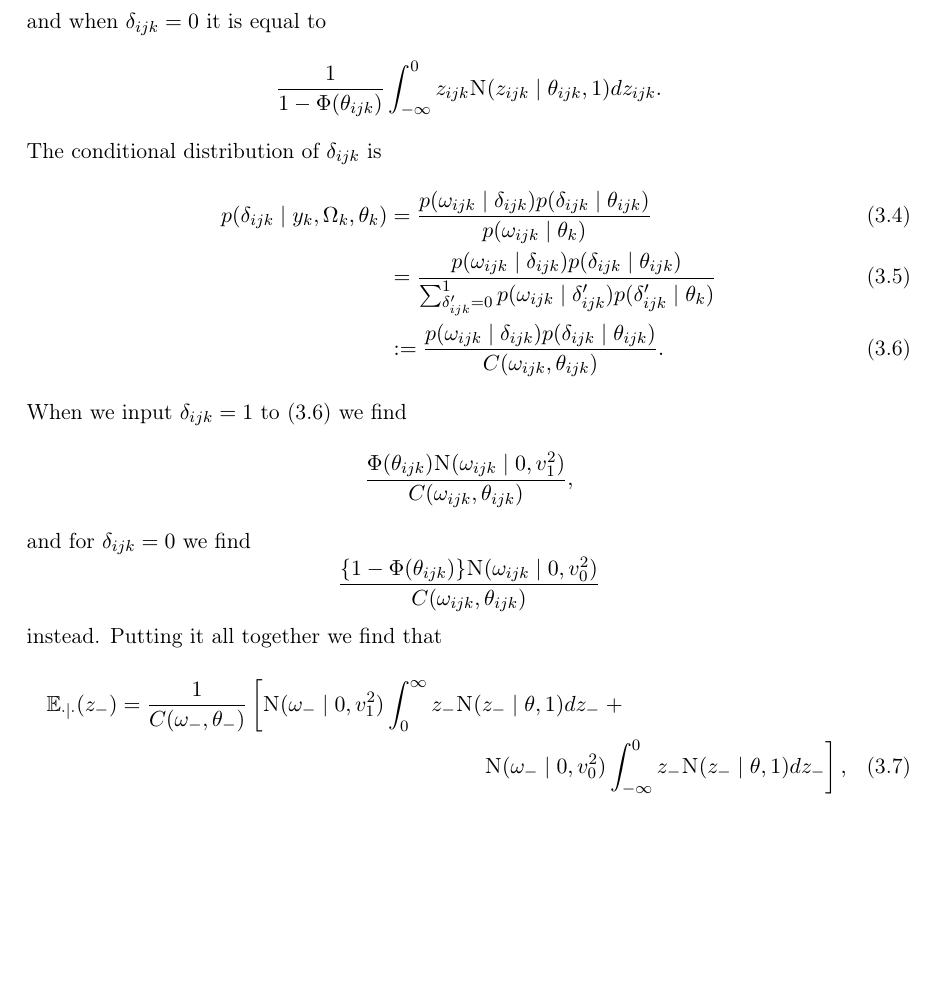
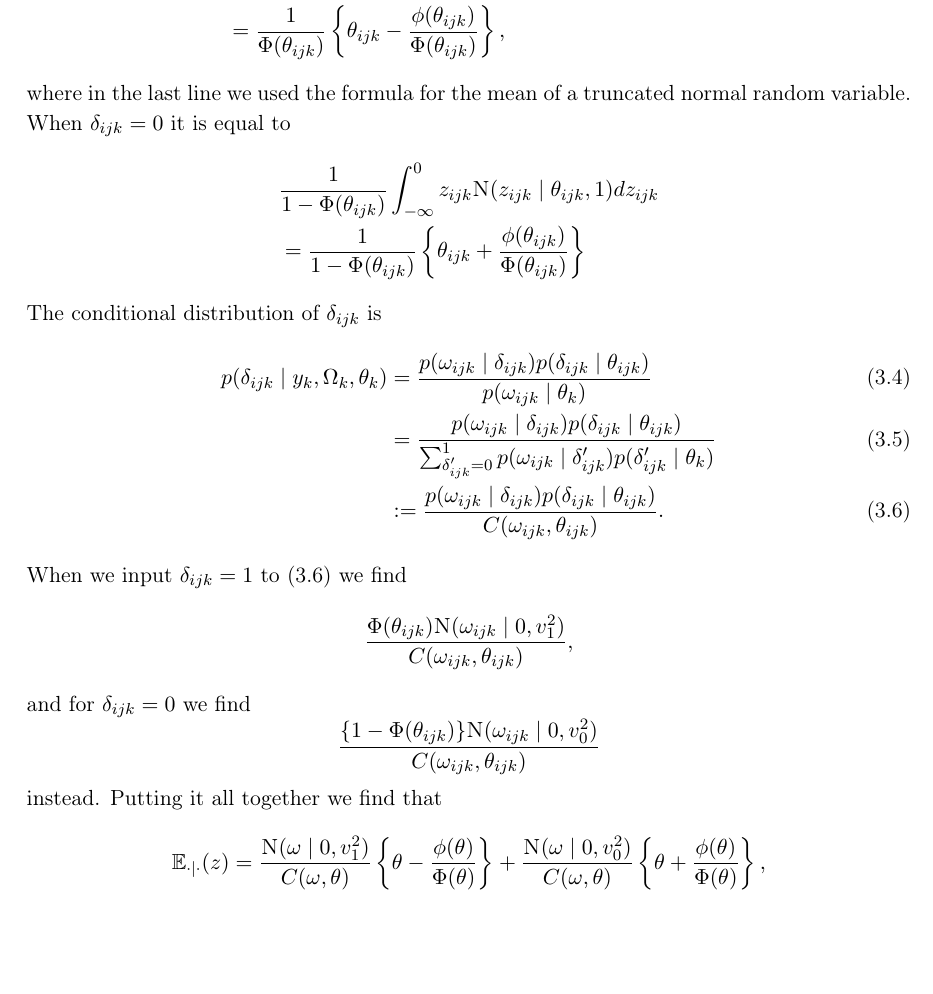
Before and after one commit to jkasalt/pdm_summary, a LaTeX thesis (summary/summary.tex): part of page 11 of 18 before the commit and part of page 11 of 19 after it, cut at the place of the change, the shorter picture padded with empty space. Compiled offline with pdfLaTeX.

Commit message:
truncated normal with wikipedia formula

```diff
--- a/summary/summary.tex
+++ b/summary/summary.tex
@@ -327,12 +327,15 @@ We compute the expectation terms in~\eqref{eq:expect-z}. When $\delta_{ijk} = 1$
 	 & \int_{-\infty}^\infty z_{ijk} p(z_{ijk} \mid y_k, \Omega_k, \delta_{ijk} = 1, \theta_k) dz_{ijk}                                               \\
 	 & = \int_{-\infty}^{+\infty} z_{ijk} \frac{p(\delta_{ijk} = 1 \mid z_{ijk}) p(z_{ijk} \mid \theta_k)}{p(\delta_{ijk} = 1 \mid \theta_k)}dz_{ijk} \\
 	 & = \frac{1}{\Phi(\theta_{ijk})} \int_{-\infty}^{+\infty} z_{ijk} \1(z_{ijk} > 0) \Nor(z_{ijk} \mid \theta_{ijk}, 1) dz_{ijk}                    \\
-	 & = \frac{1}{\Phi(\theta_{ijk})} \int_0^{+\infty} z_{ijk} \Nor(z_{ijk} \mid \theta_{ijk}, 1)dz_{ijk},
+	 & = \frac{1}{\Phi(\theta_{ijk})} \int_0^{+\infty} z_{ijk} \Nor(z_{ijk} \mid \theta_{ijk}, 1)dz_{ijk}                                             \\
+	 & = \frac{1}{\Phi(\theta_{ijk})} \left\{\theta_{ijk} - \frac{\phi(\theta_{ijk})}{\Phi(\theta_{ijk})}\right\},
 \end{align*}
-and when $\delta_{ijk} = 0$ it is equal to
-\[
-	\frac{1}{1 - \Phi(\theta_{ijk})} \int_{-\infty}^0 z_{ijk} \Nor(z_{ijk} \mid \theta_{ijk}, 1) dz_{ijk}.
-\]
+where in the last line we used the formula for the mean of a truncated normal random variable.
+When $\delta_{ijk} = 0$ it is equal to
+\begin{align*}
+	 & \frac{1}{1 - \Phi(\theta_{ijk})} \int_{-\infty}^0 z_{ijk} \Nor(z_{ijk} \mid \theta_{ijk}, 1) dz_{ijk}          \\
+	 & = \frac{1}{1 - \Phi(\theta_{ijk})} \left\{\theta_{ijk} + \frac{\phi(\theta_{ijk})}{\Phi(\theta_{ijk})}\right\}
+\end{align*}
 The conditional distribution of $\delta_{ijk}$ is
 \begin{align}
 	p(\delta_{ijk} \mid y_k, \Omega_k, \theta_k)
@@ -355,10 +358,12 @@ and for $\delta_{ijk} = 0$ we find
 \]
 instead.
 Putting it all together we find that
-\begin{multline}
-	\E_{\cdot \mid \cdot}(z_-) = \frac{1}{C(\omega_-, \theta_-)} \left[\Nor(\omega_- \mid 0, v_1^2) \int_0^\infty z_- \Nor(z_- \mid \theta, 1) dz_- \right. + \\
-		\left. \Nor(\omega_- \mid 0, v_0^2) \int_{-\infty}^0 z_- \Nor(z_- \mid \theta, 1) dz_- \right],
-\end{multline}
+\[
+	\E_{\cdot \mid \cdot}(z) = \frac{\Nor(\omega \mid 0, v_1^2)}{C(\omega,
+		\theta)} \left\{\theta - \frac{\phi(\theta)}{\Phi(\theta)}\right\} +
+	\frac{\Nor(\omega \mid 0, v_0^2)}{C(\omega, \theta)} \left\{\theta +
+	\frac{\phi(\theta)}{\Phi(\theta)}\right\},
+\]
 where we omitted the subscripts for brevity.
 
 \chapter{Choosing hyperparameters}
```
Also changed, not shown: summary/summary.pdf.
